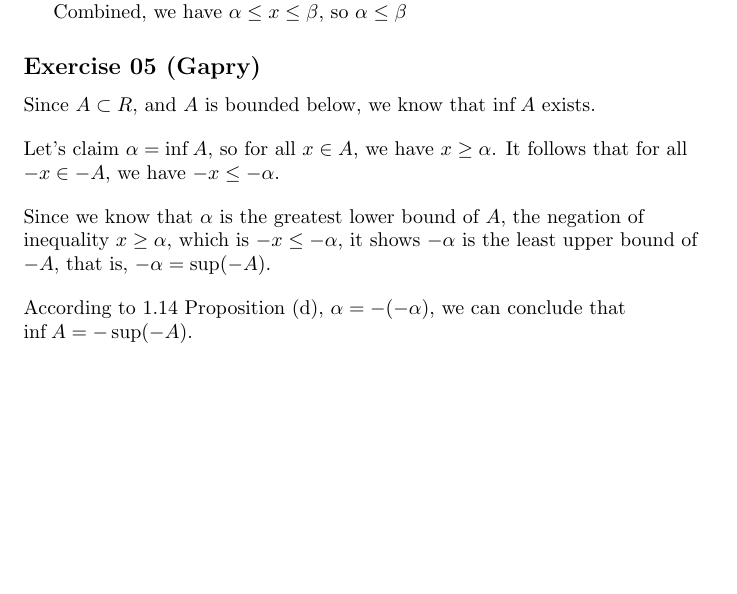
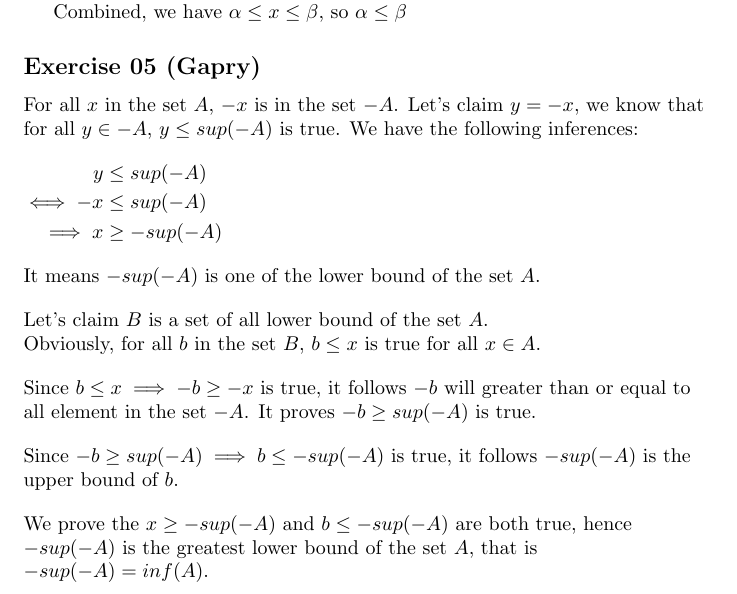
Before and after one commit to ceciliachan1979/math, a LaTeX document (Books/BabyRudin/BabyRudin.tex, which reads Books/BabyRudin/Chapter01/ex05.gapry.tex): part of page 5 of 20, cut so that both start at the same text, the shorter picture padded with empty space. Compiled offline with pdfLaTeX.

Commit message:
BabyRudin: Solution: Update: Ex05 in Ch01

```diff
--- a/Books/BabyRudin/Chapter01/ex05.gapry.tex
+++ b/Books/BabyRudin/Chapter01/ex05.gapry.tex
@@ -1,10 +1,21 @@
 \subsection*{Exercise 05 (Gapry)}
 \begin{flushleft}
-Since $A \subset R$, and $A$ is bounded below, we know that $\inf A$ exists.\\
+For all $x$ in the set $A$, $-x$ is in the set $-A$.
+Let's claim $y = -x$, we know that for all $y \in -A$, $y \le sup(-A)$ is true.
+We have the following inferences:
+\begin{flalign*}
+          y &\le  sup(-A) &\\
+    \iff -x &\le  sup(-A) &\\
+\implies  x &\ge -sup(-A)
+\end{flalign*}
+It means $-sup(-A)$ is one of the lower bound of the set $A$. \\
 \vspace{10px}
-Let's claim $\alpha = \inf A$, so for all $x \in A$, we have $x \ge \alpha$. It follows that for all $-x \in -A$, we have $-x \le -\alpha$.\\
+Let's claim $B$ is a set of all lower bound of the set $A$. \\
+Obviously, for all $b$ in the set $B$, $b \le x$ is true for all $x \in A$. \\
 \vspace{10px}
-Since we know that $\alpha$ is the greatest lower bound of $A$, the negation of inequality $x \ge \alpha$, which is $-x \le -\alpha$, it shows $-\alpha$ is the least upper bound of $-A$, that is, $-\alpha = \sup(-A)$. \\
+Since $b \le x \implies -b \ge -x$ is true, it follows $-b$ will greater than or equal to all element in the set $-A$. It proves $-b \ge sup(-A)$ is true. \\
 \vspace{10px}
-According to 1.14 Proposition (d), $\alpha = -(-\alpha)$, we can conclude that $\inf A = -\sup(-A)$.
+Since $-b \ge sup(-A) \implies b \le -sup(-A)$ is true, it follows $-sup(-A)$ is the upper bound of $b$. \\
+\vspace{10px}
+We prove the $x \ge -sup(-A)$ and $b \le -sup(-A)$ are both true, hence $-sup(-A)$ is the greatest lower bound of the set $A$, that is $-sup(-A) = inf(A)$.
 \end{flushleft}
```
